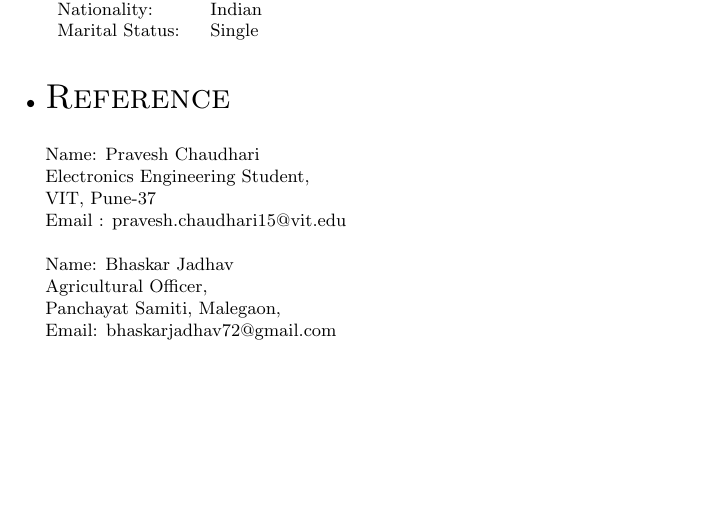
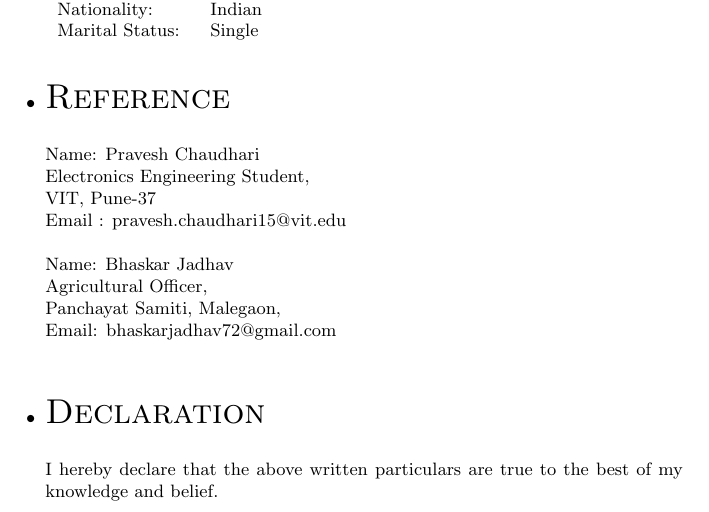
Before and after one commit to devendrajadhav3/devendrajadhav3, a LaTeX CV (DevendraResume.tex): part of page 4 of 4, cut so that both start at the same text, the shorter picture padded with empty space. Compiled offline with pdfLaTeX.

Commit message:
Declaration

```diff
--- a/DevendraResume.tex
+++ b/DevendraResume.tex
@@ -234,6 +234,15 @@ Panchayat Samiti, Malegaon,\\
 Email: bhaskarjadhav72@gmail.com\\
 
 
+%Section: Declaration
+\bigskip
+\item \begin{LARGE}
+	\textsc{Declaration}
+\end{LARGE} \\
+
+I hereby declare that the above written particulars are true to the best of my knowledge and belief.
+
+
 
 \end{small}
 \end{itemize}
```
Also changed, not shown: DevendraResume.pdf, 2 other files.
